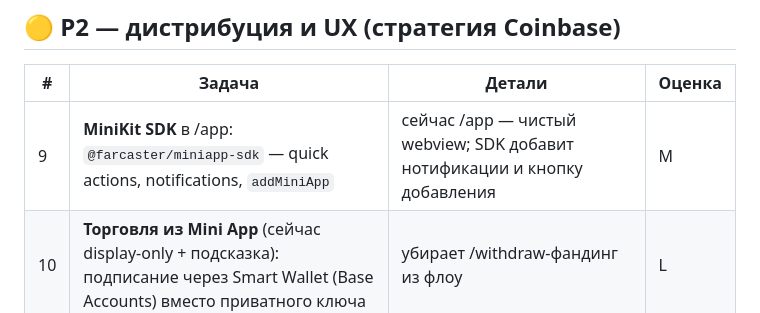
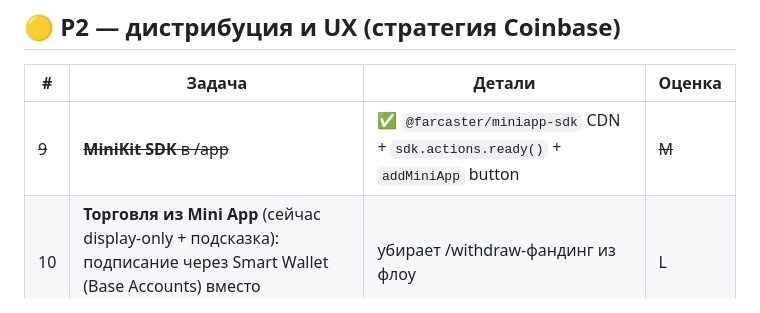
Before and after one commit to ssrjkk/Tippy-on-base, a Markdown page: docs/BACKLOG.md, the part around the change. Rendered like a GitHub page.

Commit message:
docs: mark #9 as done in BACKLOG.md

```diff
--- a/docs/BACKLOG.md
+++ b/docs/BACKLOG.md
@@ -25,7 +25,7 @@ ruff/i18n/validate_env — зелёные. Всё ниже — то, что ОС
 
 | # | Задача | Детали | Оценка |
 |---|---|---|---|
-| 9 | **MiniKit SDK** в /app: `@farcaster/miniapp-sdk` — quick actions, notifications, `addMiniApp` | сейчас /app — чистый webview; SDK добавит нотификации и кнопку добавления | M |
+| ~~9~~ | ~~**MiniKit SDK** в /app~~ | ✅ `@farcaster/miniapp-sdk` CDN + `sdk.actions.ready()` + `addMiniApp` button | ~~M~~ |
 | 10 | **Торговля из Mini App** (сейчас display-only + подсказка): подписание через Smart Wallet (Base Accounts) вместо приватного ключа | убирает /withdraw-фандинг из флоу | L |
 | 11 | **Paymaster (gasless)** через CDP — требует CDP-аккаунт | чаевые и голосования без ETH у пользователя | M |
 | ~~12~~ | ~~**Basenames в донатах и профилях**~~ | ✅ `display_name_for` fallback в donate landing, market creator, user profile, mini app leaderboard | ~~S~~ |
```
